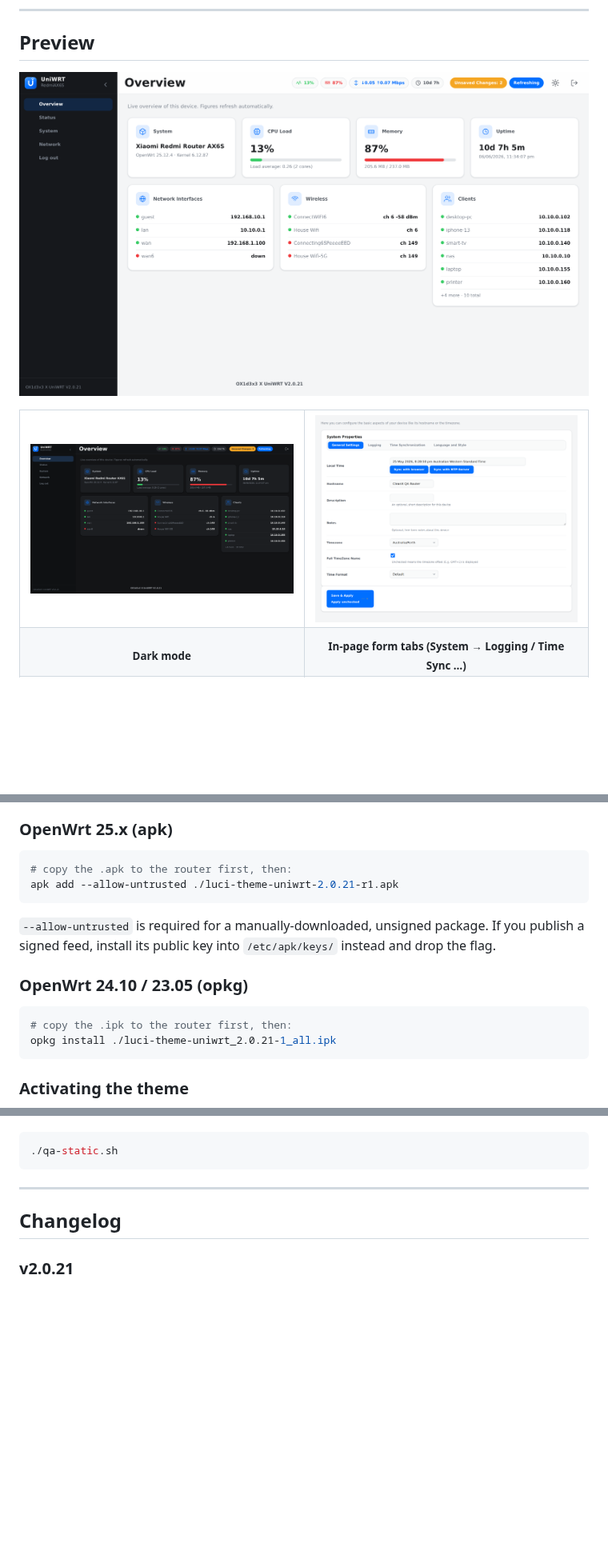
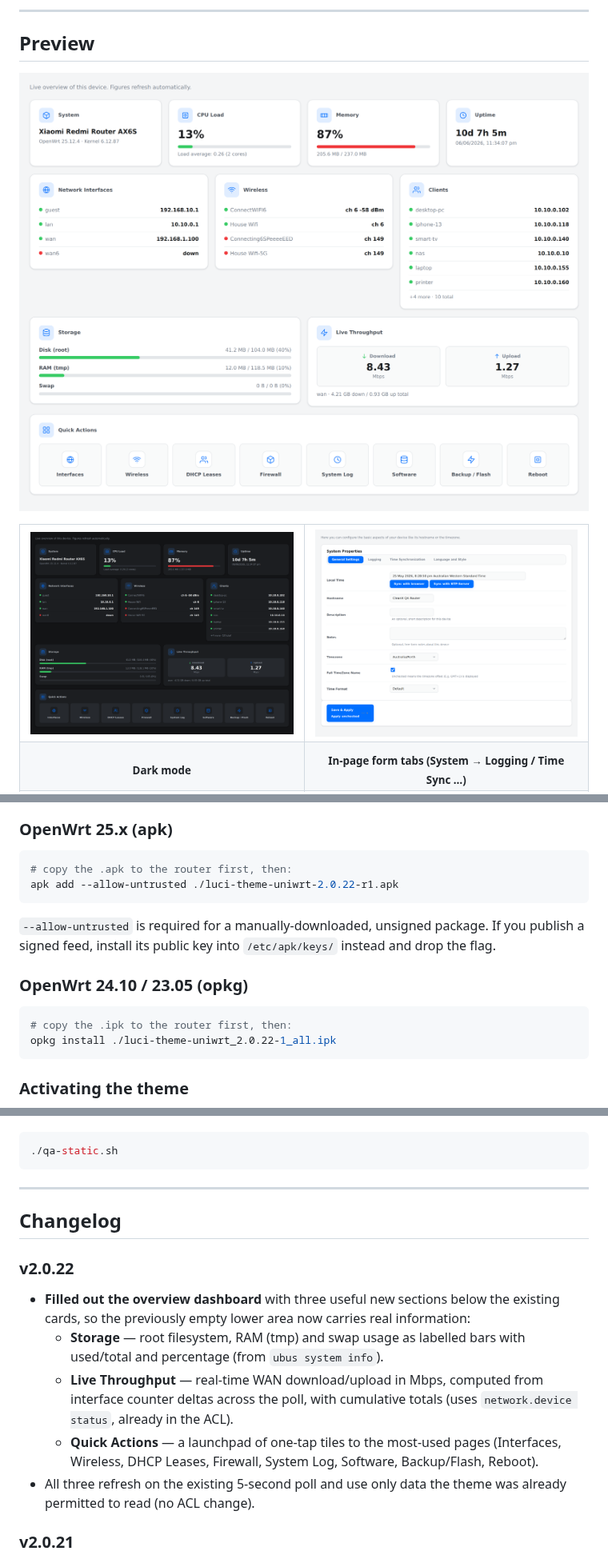
Before and after one commit to ox1d3x3/uniwrt-luci, a Markdown page: README.md, 3 parts joined by grey strips. Shown at 80% size. GitHub-like rendering; pictures changed too: docs/screenshots/overview-dark.png, docs/screenshots/overview-light.png; blank space fills up the shorter version.

````diff
--- a/README.md
+++ b/README.md
@@ -74,7 +74,7 @@ Download the artifact that matches your OpenWrt release from the [Releases](http
 
 ```sh
 # copy the .apk to the router first, then:
-apk add --allow-untrusted ./luci-theme-uniwrt-2.0.21-r1.apk
+apk add --allow-untrusted ./luci-theme-uniwrt-2.0.22-r1.apk
 ```
 
 `--allow-untrusted` is required for a manually-downloaded, unsigned package. If you publish a signed feed, install its public key into `/etc/apk/keys/` instead and drop the flag.
@@ -83,7 +83,7 @@ apk add --allow-untrusted ./luci-theme-uniwrt-2.0.21-r1.apk
 
 ```sh
 # copy the .ipk to the router first, then:
-opkg install ./luci-theme-uniwrt_2.0.21-1_all.ipk
+opkg install ./luci-theme-uniwrt_2.0.22-1_all.ipk
 ```
 
 ### Activating the theme
@@ -229,6 +229,13 @@ Issues and pull requests are welcome. If you hit a rendering bug, a screenshot p
 
 ## Changelog
 
+### v2.0.22
+* **Filled out the overview dashboard** with three useful new sections below the existing cards, so the previously empty lower area now carries real information:
+  * **Storage** — root filesystem, RAM (tmp) and swap usage as labelled bars with used/total and percentage (from `ubus system info`).
+  * **Live Throughput** — real-time WAN download/upload in Mbps, computed from interface counter deltas across the poll, with cumulative totals (uses `network.device status`, already in the ACL).
+  * **Quick Actions** — a launchpad of one-tap tiles to the most-used pages (Interfaces, Wireless, DHCP Leases, Firewall, System Log, Software, Backup/Flash, Reboot).
+* All three refresh on the existing 5-second poll and use only data the theme was already permitted to read (no ACL change).
+
 ### v2.0.21
 * **Restored LuCI system indicators.** The theme was missing the `#indicators` element that LuCI core injects into via `ui.showIndicator()` — so the clickable **"Unsaved Changes"** badge (review/apply pending UCI changes) and the poll **Refreshing/Paused** state never appeared. Every reference theme provides this hook; it is now in the header, styled to match the status chips (amber for pending changes, accent for active states).
 * **Styled the UCI change-review dialog** (`uci-change-list` / `uci-change-legend`): monospace diff with green additions, red removals and neutral modifications, in both light and dark.
````
Also changed, not shown: other parts of README.md (+2 -2 lines), 5 other files.
